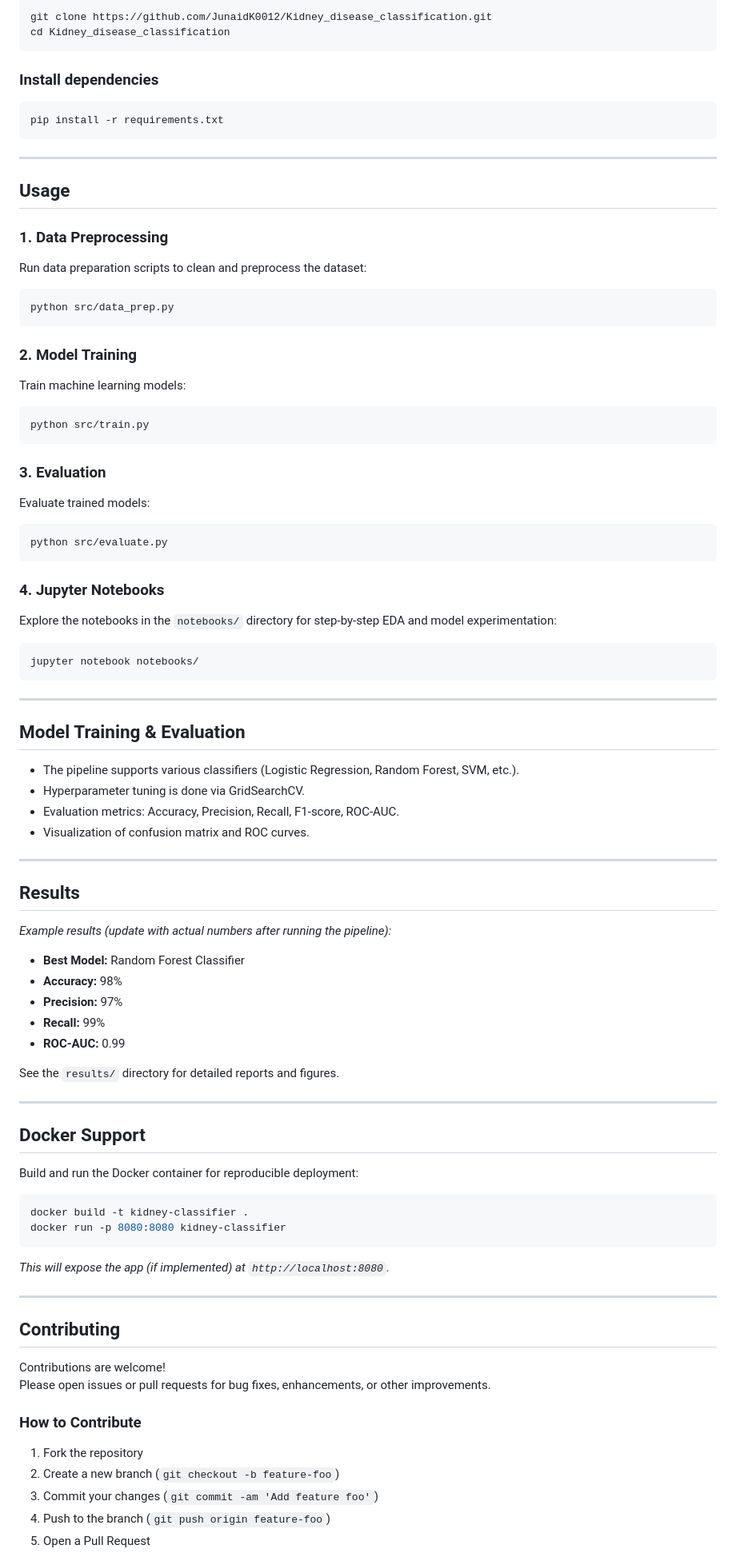
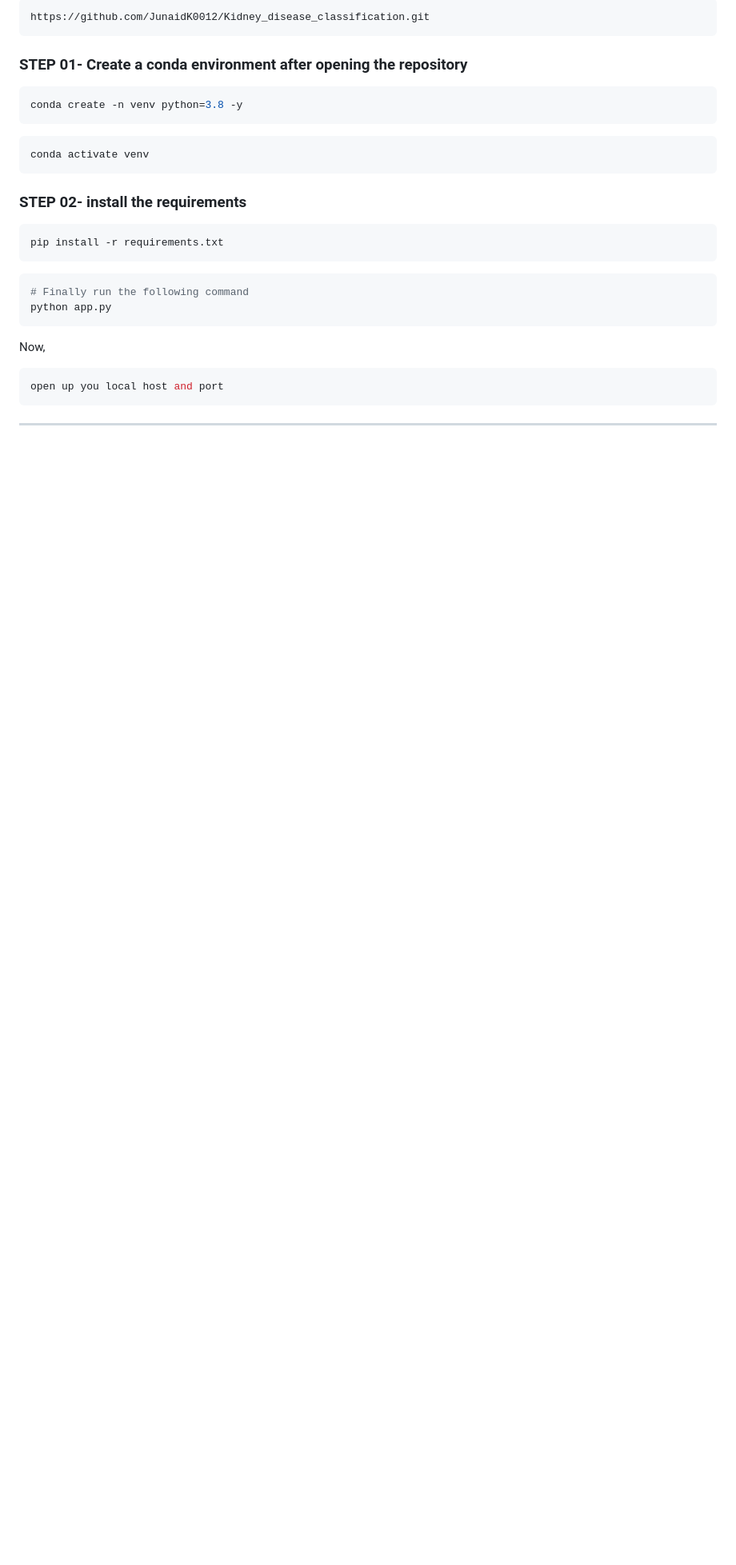
Before and after one commit to JunaidK0012/Kidney_disease_classification, a Markdown page: README.md, the part around one of its changes. Shown at 80% size. Drawn GitHub-style; blank space fills up the shorter version.

````diff
--- a/README.md
+++ b/README.md
@@ -86,99 +120,33 @@ Kidney_disease_classification/
 
 ```bash
-git clone https://github.com/JunaidK0012/Kidney_disease_classification.git
-cd Kidney_disease_classification
+https://github.com/JunaidK0012/Kidney_disease_classification.git
+```
+### STEP 01- Create a conda environment after opening the repository
+
+```bash
+conda create -n venv python=3.8 -y
 ```
 
-### Install dependencies
+```bash
+conda activate venv
+```
 
+
+### STEP 02- install the requirements
 ```bash
 pip install -r requirements.txt
 ```
 
----
-
-## Usage
-
-### 1. Data Preprocessing
-
-Run data preparation scripts to clean and preprocess the dataset:
-
 ```bash
-python src/data_prep.py
+# Finally run the following command
+python app.py
 ```
 
-### 2. Model Training
-
-Train machine learning models:
-
+Now,
 ```bash
-python src/train.py
-```
-
-### 3. Evaluation
-
-Evaluate trained models:
-
-```bash
-python src/evaluate.py
-```
-
-### 4. Jupyter Notebooks
-
-Explore the notebooks in the `notebooks/` directory for step-by-step EDA and model experimentation:
-
-```bash
-jupyter notebook notebooks/
+open up you local host and port
 ```
 
 ---
 
-## Model Training & Evaluation
 
-- The pipeline supports various classifiers (Logistic Regression, Random Forest, SVM, etc.).
-- Hyperparameter tuning is done via GridSearchCV.
-- Evaluation metrics: Accuracy, Precision, Recall, F1-score, ROC-AUC.
-- Visualization of confusion matrix and ROC curves.
-
----
-
-## Results
-
-_Example results (update with actual numbers after running the pipeline):_
-
-- **Best Model:** Random Forest Classifier
-- **Accuracy:** 98%
-- **Precision:** 97%
-- **Recall:** 99%
-- **ROC-AUC:** 0.99
-
-See the `results/` directory for detailed reports and figures.
-
----
-
-## Docker Support
-
-Build and run the Docker container for reproducible deployment:
-
-```bash
-docker build -t kidney-classifier .
-docker run -p 8080:8080 kidney-classifier
-```
-
-_This will expose the app (if implemented) at `http://localhost:8080`._
-
----
-
-## Contributing
-
-Contributions are welcome!
-Please open issues or pull requests for bug fixes, enhancements, or other improvements.
-
-### How to Contribute
-
-1. Fork the repository
-2. Create a new branch (`git checkout -b feature-foo`)
-3. Commit your changes (`git commit -am 'Add feature foo'`)
-4. Push to the branch (`git push origin feature-foo`)
-5. Open a Pull Request
-
````
Also changed, not shown: other parts of README.md (+100 -82 lines).
